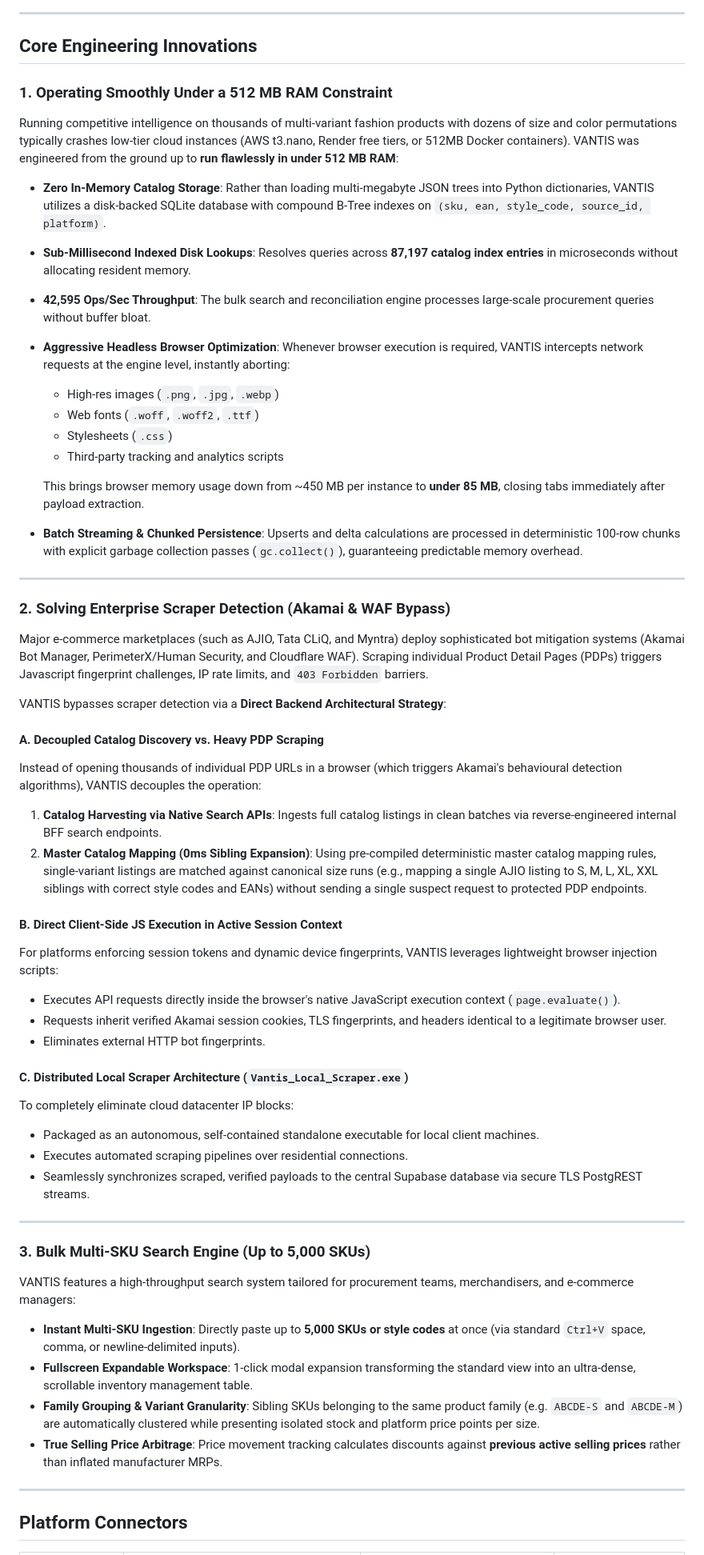
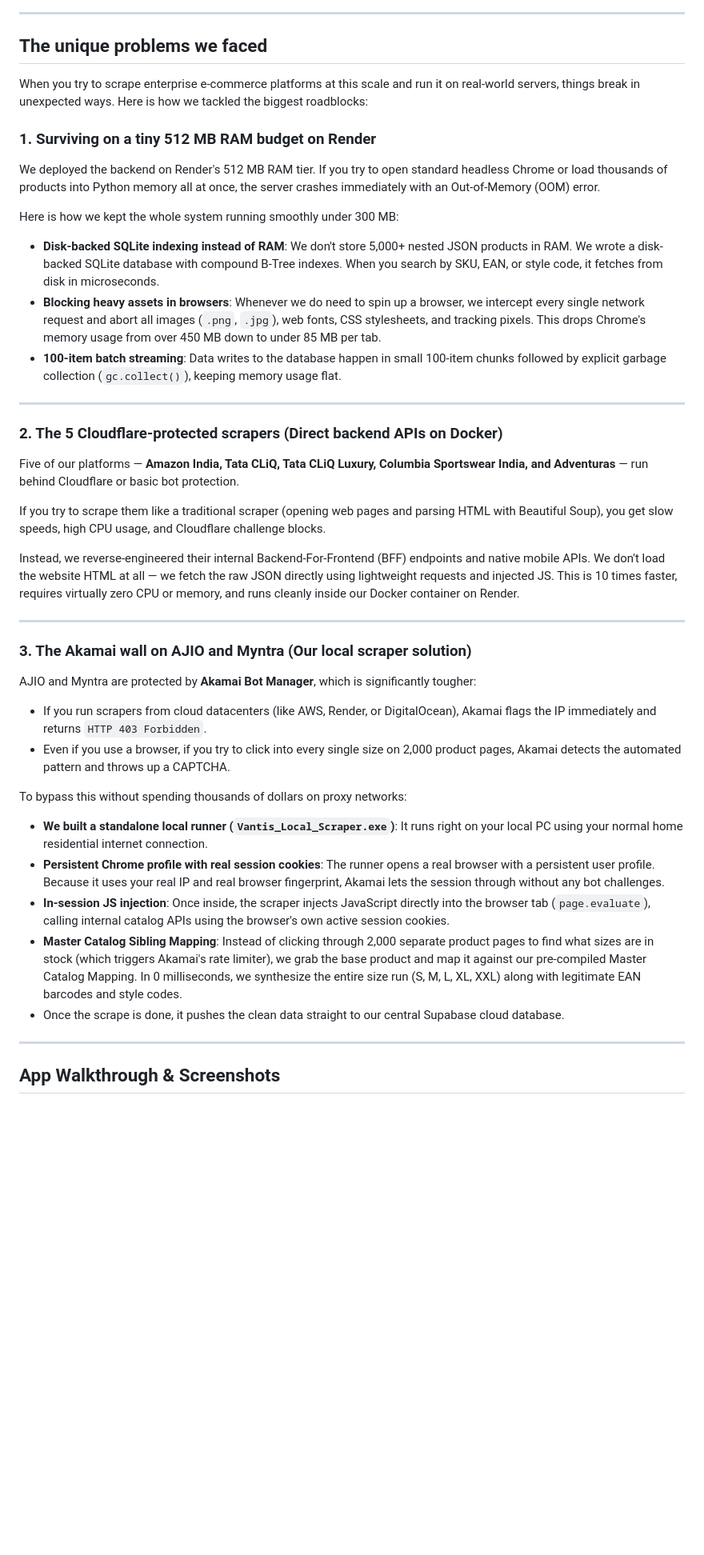
Before and after one commit to Kartikey5853/Columbia_Vantis, a Markdown page: README.md, the part around one of its changes. Shown at 80% size. GitHub-like rendering; blank space fills up the shorter version.

```diff
--- a/README.md
+++ b/README.md
@@ -90,61 +78,42 @@ flowchart TD
 
 ---
 
-## Core Engineering Innovations
+## The unique problems we faced
 
-### 1. Operating Smoothly Under a 512 MB RAM Constraint
+When you try to scrape enterprise e-commerce platforms at this scale and run it on real-world servers, things break in unexpected ways. Here is how we tackled the biggest roadblocks:
 
-Running competitive intelligence on thousands of multi-variant fashion products with dozens of size and color permutations typically crashes low-tier cloud instances (AWS t3.nano, Render free tiers, or 512MB Docker containers). VANTIS was engineered from the ground up to **run flawlessly in under 512 MB RAM**:
+### 1. Surviving on a tiny 512 MB RAM budget on Render
+We deployed the backend on Render's 512 MB RAM tier. If you try to open standard headless Chrome or load thousands of products into Python memory all at once, the server crashes immediately with an Out-of-Memory (OOM) error.
 
-* **Zero In-Memory Catalog Storage**: Rather than loading multi-megabyte JSON trees into Python dictionaries, VANTIS utilizes a disk-backed SQLite database with compound B-Tree indexes on `(sku, ean, style_code, source_id, platform)`.
-* **Sub-Millisecond Indexed Disk Lookups**: Resolves queries across **87,197 catalog index entries** in microseconds without allocating resident memory.
-* **42,595 Ops/Sec Throughput**: The bulk search and reconciliation engine processes large-scale procurement queries without buffer bloat.
-* **Aggressive Headless Browser Optimization**: Whenever browser execution is required, VANTIS intercepts network requests at the engine level, instantly aborting:
-  - High-res images (`.png`, `.jpg`, `.webp`)
-  - Web fonts (`.woff`, `.woff2`, `.ttf`)
-  - Stylesheets (`.css`)
-  - Third-party tracking and analytics scripts
-
-  This brings browser memory usage down from ~450 MB per instance to **under 85 MB**, closing tabs immediately after payload extraction.
-* **Batch Streaming & Chunked Persistence**: Upserts and delta calculations are processed in deterministic 100-row chunks with explicit garbage collection passes (`gc.collect()`), guaranteeing predictable memory overhead.
+Here is how we kept the whole system running smoothly under 300 MB:
+* **Disk-backed SQLite indexing instead of RAM**: We don't store 5,000+ nested JSON products in RAM. We wrote a disk-backed SQLite database with compound B-Tree indexes. When you search by SKU, EAN, or style code, it fetches from disk in microseconds.
+* **Blocking heavy assets in browsers**: Whenever we do need to spin up a browser, we intercept every single network request and abort all images (`.png`, `.jpg`), web fonts, CSS stylesheets, and tracking pixels. This drops Chrome's memory usage from over 450 MB down to under 85 MB per tab.
+* **100-item batch streaming**: Data writes to the database happen in small 100-item chunks followed by explicit garbage collection (`gc.collect()`), keeping memory usage flat.
 
 ---
 
-### 2. Solving Enterprise Scraper Detection (Akamai & WAF Bypass)
+### 2. The 5 Cloudflare-protected scrapers (Direct backend APIs on Docker)
+Five of our platforms — **Amazon India, Tata CLiQ, Tata CLiQ Luxury, Columbia Sportswear India, and Adventuras** — run behind Cloudflare or basic bot protection.
 
-Major e-commerce marketplaces (such as AJIO, Tata CLiQ, and Myntra) deploy sophisticated bot mitigation systems (Akamai Bot Manager, PerimeterX/Human Security, and Cloudflare WAF). Scraping individual Product Detail Pages (PDPs) triggers Javascript fingerprint challenges, IP rate limits, and `403 Forbidden` barriers.
+If you try to scrape them like a traditional scraper (opening web pages and parsing HTML with Beautiful Soup), you get slow speeds, high CPU usage, and Cloudflare challenge blocks.
 
-VANTIS bypasses scraper detection via a **Direct Backend Architectural Strategy**:
-
-#### A. Decoupled Catalog Discovery vs. Heavy PDP Scraping
-Instead of opening thousands of individual PDP URLs in a browser (which triggers Akamai's behavioural detection algorithms), VANTIS decouples the operation:
-1. **Catalog Harvesting via Native Search APIs**: Ingests full catalog listings in clean batches via reverse-engineered internal BFF search endpoints.
-2. **Master Catalog Mapping (0ms Sibling Expansion)**: Using pre-compiled deterministic master catalog mapping rules, single-variant listings are matched against canonical size runs (e.g., mapping a single AJIO listing to S, M, L, XL, XXL siblings with correct style codes and EANs) without sending a single suspect request to protected PDP endpoints.
-
-#### B. Direct Client-Side JS Execution in Active Session Context
-For platforms enforcing session tokens and dynamic device fingerprints, VANTIS leverages lightweight browser injection scripts:
-* Executes API requests directly inside the browser's native JavaScript execution context (`page.evaluate()`).
-* Requests inherit verified Akamai session cookies, TLS fingerprints, and headers identical to a legitimate browser user.
-* Eliminates external HTTP bot fingerprints.
-
-#### C. Distributed Local Scraper Architecture (`Vantis_Local_Scraper.exe`)
-To completely eliminate cloud datacenter IP blocks:
-* Packaged as an autonomous, self-contained standalone executable for local client machines.
-* Executes automated scraping pipelines over residential connections.
-* Seamlessly synchronizes scraped, verified payloads to the central Supabase database via secure TLS PostgREST streams.
+Instead, we reverse-engineered their internal Backend-For-Frontend (BFF) endpoints and native mobile APIs. We don't load the website HTML at all — we fetch the raw JSON directly using lightweight requests and injected JS. This is 10 times faster, requires virtually zero CPU or memory, and runs cleanly inside our Docker container on Render.
 
 ---
 
-### 3. Bulk Multi-SKU Search Engine (Up to 5,000 SKUs)
+### 3. The Akamai wall on AJIO and Myntra (Our local scraper solution)
+AJIO and Myntra are protected by **Akamai Bot Manager**, which is significantly tougher:
+* If you run scrapers from cloud datacenters (like AWS, Render, or DigitalOcean), Akamai flags the IP immediately and returns `HTTP 403 Forbidden`.
+* Even if you use a browser, if you try to click into every single size on 2,000 product pages, Akamai detects the automated pattern and throws up a CAPTCHA.
 
-VANTIS features a high-throughput search system tailored for procurement teams, merchandisers, and e-commerce managers:
-
-* **Instant Multi-SKU Ingestion**: Directly paste up to **5,000 SKUs or style codes** at once (via standard `Ctrl+V` space, comma, or newline-delimited inputs).
-* **Fullscreen Expandable Workspace**: 1-click modal expansion transforming the standard view into an ultra-dense, scrollable inventory management table.
-* **Family Grouping & Variant Granularity**: Sibling SKUs belonging to the same product family (e.g. `ABCDE-S` and `ABCDE-M`) are automatically clustered while presenting isolated stock and platform price points per size.
-* **True Selling Price Arbitrage**: Price movement tracking calculates discounts against **previous active selling prices** rather than inflated manufacturer MRPs.
+To bypass this without spending thousands of dollars on proxy networks:
+* **We built a standalone local runner (`Vantis_Local_Scraper.exe`)**: It runs right on your local PC using your normal home residential internet connection.
+* **Persistent Chrome profile with real session cookies**: The runner opens a real browser with a persistent user profile. Because it uses your real IP and real browser fingerprint, Akamai lets the session through without any bot challenges.
+* **In-session JS injection**: Once inside, the scraper injects JavaScript directly into the browser tab (`page.evaluate`), calling internal catalog APIs using the browser's own active session cookies.
+* **Master Catalog Sibling Mapping**: Instead of clicking through 2,000 separate product pages to find what sizes are in stock (which triggers Akamai's rate limiter), we grab the base product and map it against our pre-compiled Master Catalog Mapping. In 0 milliseconds, we synthesize the entire size run (S, M, L, XL, XXL) along with legitimate EAN barcodes and style codes.
+* Once the scrape is done, it pushes the clean data straight to our central Supabase cloud database.
 
 ---
 
-## Platform Connectors
+## App Walkthrough & Screenshots
 
```
Also changed, not shown: other parts of README.md (+94 -90 lines), image/image.png (added), 6 other files.
